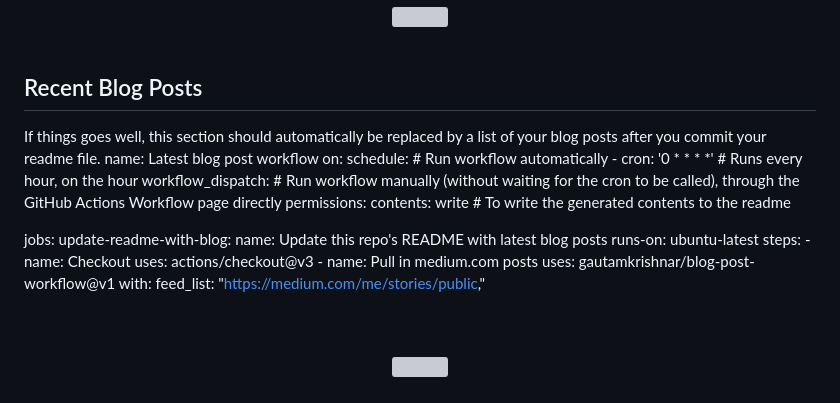
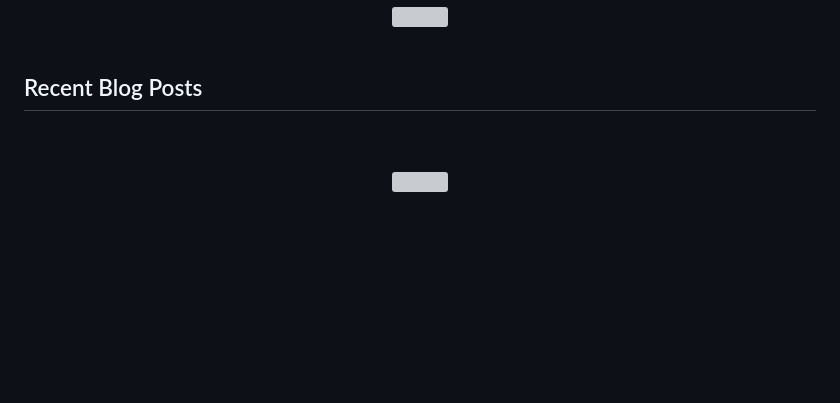
Before and after one commit to shiks2/shiks2, a Markdown page: README.md, the part around the change. GitHub-like rendering; blank space fills up the shorter version; grey boxes are pictures that could not be loaded.

```diff
--- a/README.md
+++ b/README.md
@@ -126,26 +126,7 @@
 
 ## Recent Blog Posts
 <!-- BLOG-POST-LIST:START -->
-If things goes well, this section should automatically be replaced by a list of your blog posts after you commit your readme file.
-name: Latest blog post workflow
-on:
-  schedule: # Run workflow automatically
-    - cron: '0 * * * *' # Runs every hour, on the hour
-  workflow_dispatch: # Run workflow manually (without waiting for the cron to be called), through the GitHub Actions Workflow page directly
-permissions:
-  contents: write # To write the generated contents to the readme
 
-jobs:
-  update-readme-with-blog:
-    name: Update this repo's README with latest blog posts
-    runs-on: ubuntu-latest
-    steps:
-      - name: Checkout
-        uses: actions/checkout@v3
-      - name: Pull in medium.com posts
-        uses: gautamkrishnar/blog-post-workflow@v1
-        with:
-          feed_list: "https://medium.com/me/stories/public,"
 <!-- BLOG-POST-LIST:END -->
 
 <br/>
```
